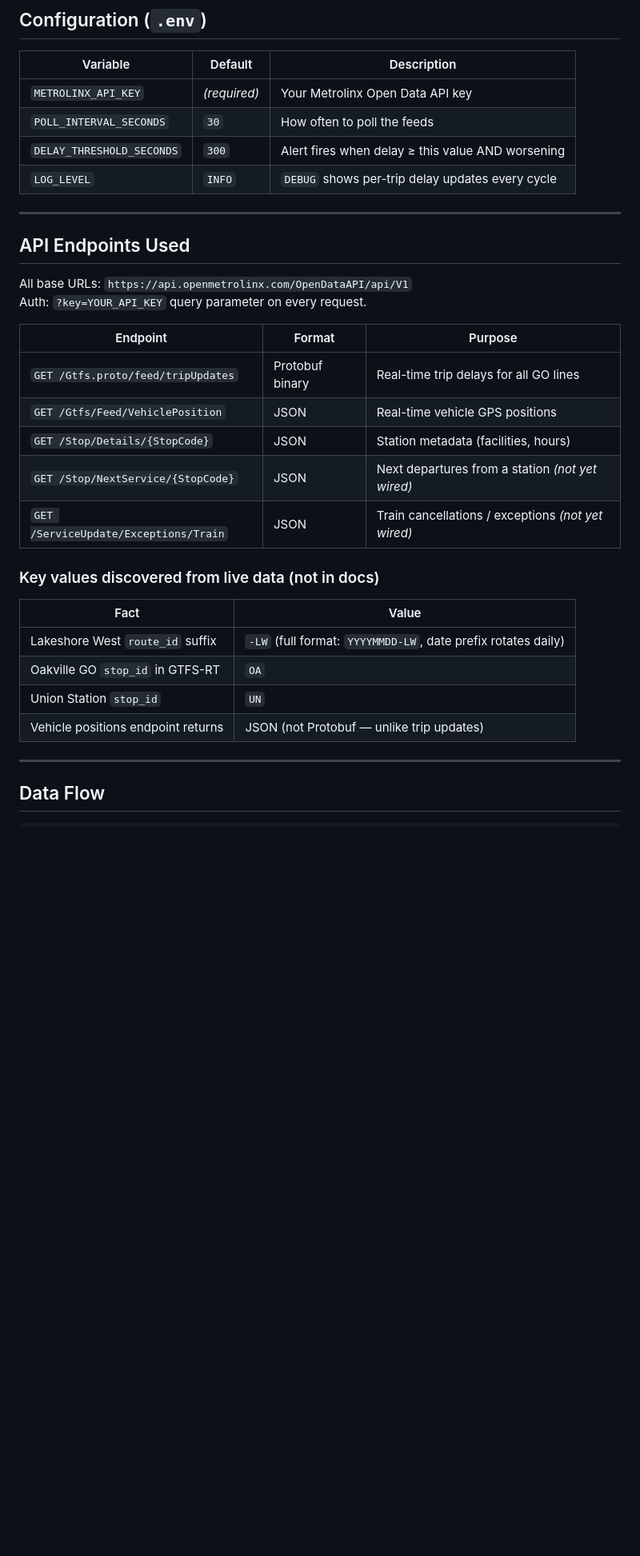
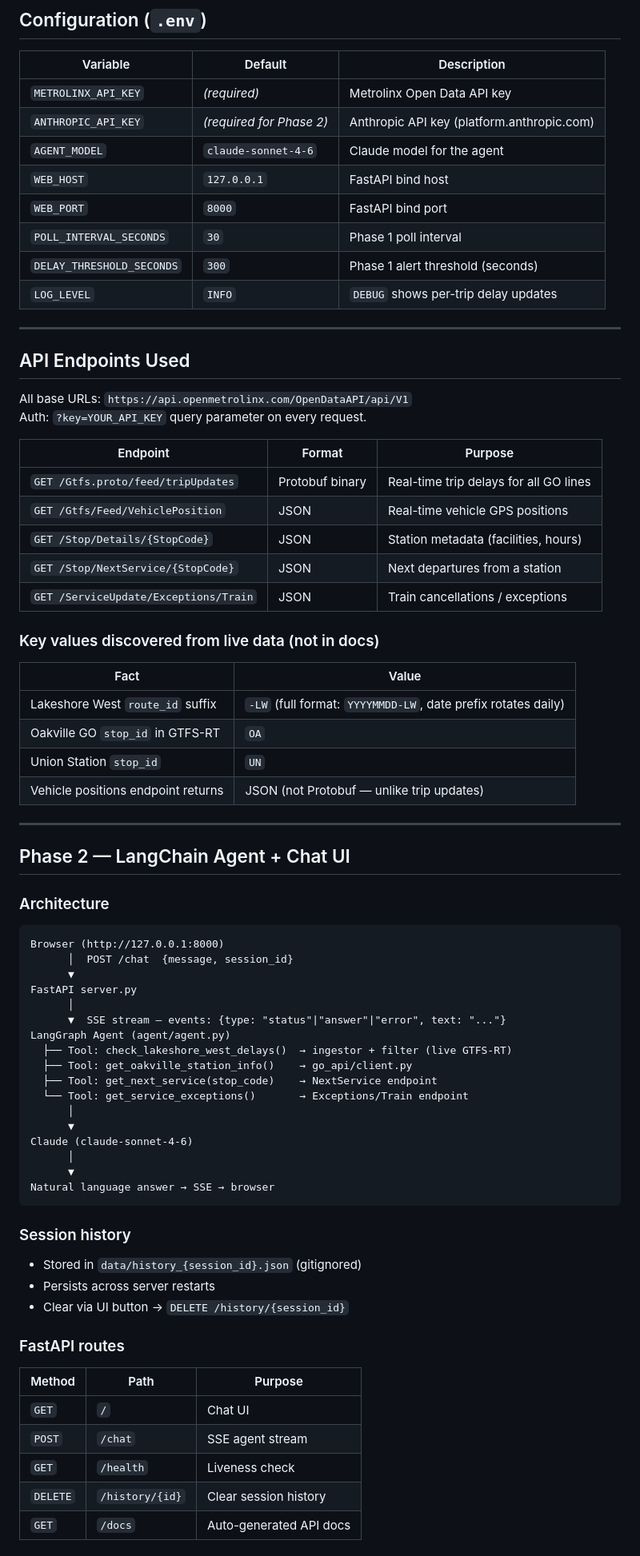
Before and after one commit to gsimhadri-ca/LiveTrackingGoTrains, a Markdown page: PROGRESS.md, the part around one of its changes. Shown at 80% size. Drawn GitHub-style; blank space fills up the shorter version.

````diff
--- a/PROGRESS.md
+++ b/PROGRESS.md
@@ -55,10 +77,14 @@ venv\Scripts\python test_feeds.py
 
 | Variable | Default | Description |
 |---|---|---|
-| `METROLINX_API_KEY` | *(required)* | Your Metrolinx Open Data API key |
-| `POLL_INTERVAL_SECONDS` | `30` | How often to poll the feeds |
-| `DELAY_THRESHOLD_SECONDS` | `300` | Alert fires when delay ≥ this value AND worsening |
-| `LOG_LEVEL` | `INFO` | `DEBUG` shows per-trip delay updates every cycle |
+| `METROLINX_API_KEY` | *(required)* | Metrolinx Open Data API key |
+| `ANTHROPIC_API_KEY` | *(required for Phase 2)* | Anthropic API key (platform.anthropic.com) |
+| `AGENT_MODEL` | `claude-sonnet-4-6` | Claude model for the agent |
+| `WEB_HOST` | `127.0.0.1` | FastAPI bind host |
+| `WEB_PORT` | `8000` | FastAPI bind port |
+| `POLL_INTERVAL_SECONDS` | `30` | Phase 1 poll interval |
+| `DELAY_THRESHOLD_SECONDS` | `300` | Phase 1 alert threshold (seconds) |
+| `LOG_LEVEL` | `INFO` | `DEBUG` shows per-trip delay updates |
 
 ---
 
@@ -72,8 +98,8 @@ Auth: `?key=YOUR_API_KEY` query parameter on every request.
 | `GET /Gtfs.proto/feed/tripUpdates` | Protobuf binary | Real-time trip delays for all GO lines |
 | `GET /Gtfs/Feed/VehiclePosition` | JSON | Real-time vehicle GPS positions |
 | `GET /Stop/Details/{StopCode}` | JSON | Station metadata (facilities, hours) |
-| `GET /Stop/NextService/{StopCode}` | JSON | Next departures from a station *(not yet wired)* |
-| `GET /ServiceUpdate/Exceptions/Train` | JSON | Train cancellations / exceptions *(not yet wired)* |
+| `GET /Stop/NextService/{StopCode}` | JSON | Next departures from a station |
+| `GET /ServiceUpdate/Exceptions/Train` | JSON | Train cancellations / exceptions |
 
 ### Key values discovered from live data (not in docs)
 | Fact | Value |
@@ -85,4 +111,41 @@ Auth: `?key=YOUR_API_KEY` query parameter on every request.
 
 ---
 
-## Data Flow
+## Phase 2 — LangChain Agent + Chat UI
+
+### Architecture
+
+```
+Browser (http://127.0.0.1:8000)
+      │  POST /chat  {message, session_id}
+      ▼
+FastAPI server.py
+      │
+      ▼  SSE stream — events: {type: "status"|"answer"|"error", text: "..."}
+LangGraph Agent (agent/agent.py)
+  ├── Tool: check_lakeshore_west_delays()  → ingestor + filter (live GTFS-RT)
+  ├── Tool: get_oakville_station_info()    → go_api/client.py
+  ├── Tool: get_next_service(stop_code)    → NextService endpoint
+  └── Tool: get_service_exceptions()       → Exceptions/Train endpoint
+      │
+      ▼
+Claude (claude-sonnet-4-6)
+      │
+      ▼
+Natural language answer → SSE → browser
+```
+
+### Session history
+- Stored in `data/history_{session_id}.json` (gitignored)
+- Persists across server restarts
+- Clear via UI button → `DELETE /history/{session_id}`
+
+### FastAPI routes
+| Method | Path | Purpose |
+|---|---|---|
+| `GET` | `/` | Chat UI |
+| `POST` | `/chat` | SSE agent stream |
+| `GET` | `/health` | Liveness check |
+| `DELETE` | `/history/{id}` | Clear session history |
+| `GET` | `/docs` | Auto-generated API docs |
+
````
Also changed, not shown: other parts of PROGRESS.md (+54 -133 lines).
